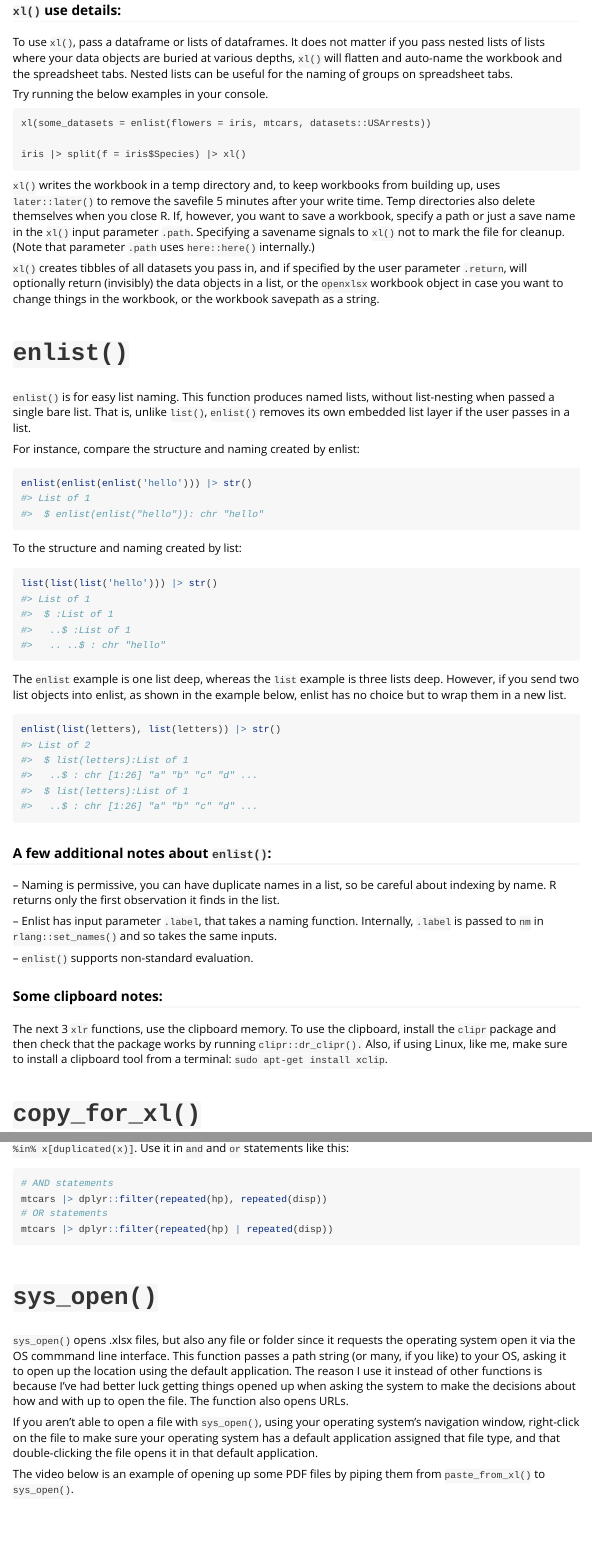
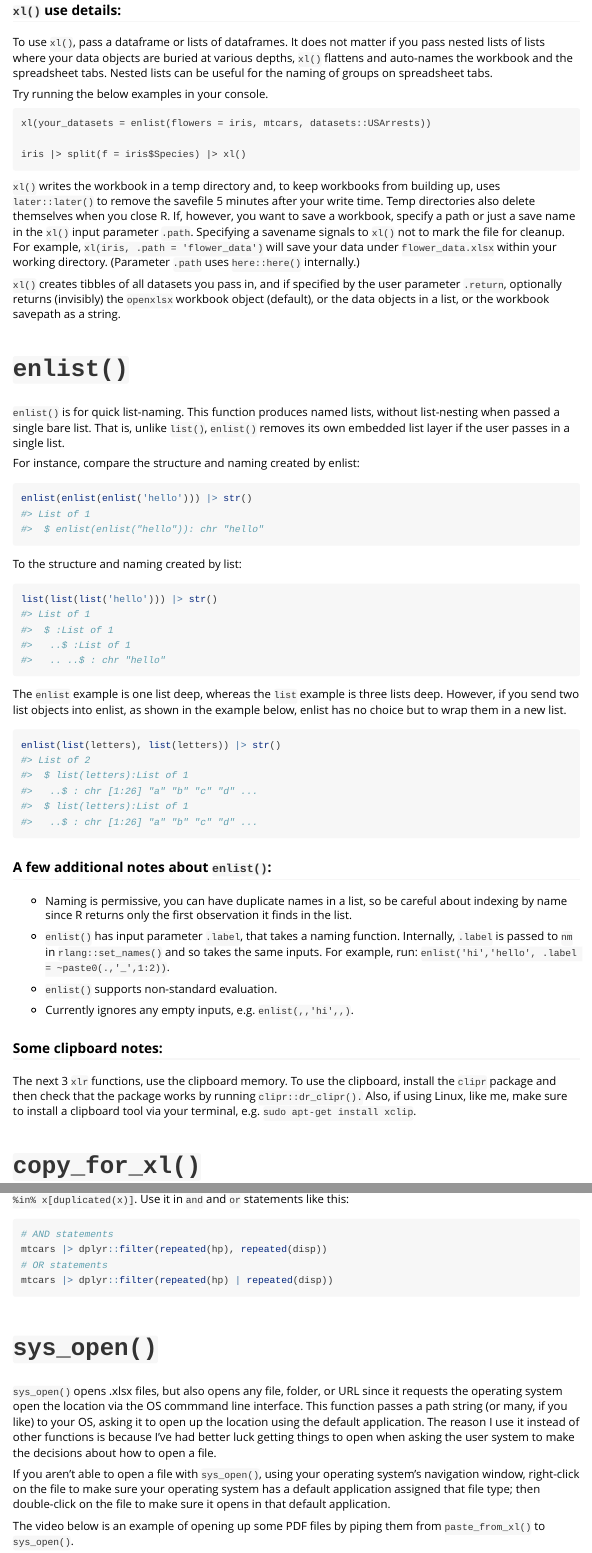
Before and after one commit to eauleaf/xlr, an R Markdown document (vignettes/xlr.Rmd): the page in a window 1100 px wide, from 1700 px down before the commit and from 1730 px down after it, so that both start at the same text, and a second part further down, joined at a grey line. Rendered offline with R 4.5, knitr and Pandoc, with nearby package versions; long lines of code are wrapped.

Commit message:
more vignettes work (published); corrected empty sys_open()

````diff
--- a/R/copy_for_xl.R
+++ b/R/copy_for_xl.R
@@ -83,8 +83,8 @@ copy_for_xl <- function(. = NULL){
   if( any(purrr::map_lgl(.out, is.list)) ) {
     nested_cols <- purrr::map_lgl(.out, is.list)
     cli::cat_line()
-    cli::cli_alert_danger('Data contains nested lists. Omitted {sum(nested_cols)} columns. ')
-    cli::cat_line('For complete data, consider running:  ')
+    cli::cli_alert_danger('Data contains nested lists. Omitted {sum(nested_cols)} nested columns.')
+    cli::cat_line('For more complete output, consider running:  ')
     cli::cli_alert('  xl({r_label})')
     cli::cat_line()
     .out <- .out[!nested_cols]
--- a/vignettes/xlr.Rmd
+++ b/vignettes/xlr.Rmd
@@ -109,14 +111,14 @@ data object becomes a labeled spreadsheet in the workbook.
 
 To use `xl()`, pass a dataframe or lists of dataframes. It does not
 matter if you pass nested lists of lists where your data objects are
-buried at various depths, `xl()` will flatten and auto-name the workbook
+buried at various depths, `xl()` flattens and auto-names the workbook
 and the spreadsheet tabs. Nested lists can be useful for the naming of
 groups on spreadsheet tabs.
 
 Try running the below examples in your console.
 
 ```
-xl(some_datasets = enlist(flowers = iris, mtcars, datasets::USArrests))
+xl(your_datasets = enlist(flowers = iris, mtcars, datasets::USArrests))
 
 iris |> split(f = iris$Species) |> xl()
 ```
@@ -126,23 +128,24 @@ from building up, uses `later::later()` to remove the savefile 5 minutes
 after your write time. Temp directories also delete themselves when you
 close R. If, however, you want to save a workbook, specify a path or
 just a save name in the `xl()` input parameter `.path`. Specifying a
-savename signals to `xl()` not to mark the file for cleanup. (Note that
-parameter `.path` uses `here::here()` internally.)
+savename signals to `xl()` not to mark the file for cleanup. For
+example, `xl(iris, .path = 'flower_data')` will save your data under
+`flower_data.xlsx` within your working directory. (Parameter `.path`
+uses `here::here()` internally.)
 
 `xl()` creates tibbles of all datasets you pass in, and if specified by
-the user parameter `.return`, will optionally return (invisibly) the
-data objects in a list, or the `openxlsx` workbook object in case you
-want to change things in the workbook, or the workbook savepath as a
-string.
+the user parameter `.return`, optionally returns (invisibly) the
+`openxlsx` workbook object (default), or the data objects in a list, or
+the workbook savepath as a string.
 
 <br>
 
 # `enlist()`
 
-`enlist()` is for easy list naming. This function produces named lists,
+`enlist()` is for quick list-naming. This function produces named lists,
 without list-nesting when passed a single bare list. That is, unlike
 `list()`, `enlist()` removes its own embedded list layer if the user
-passes in a list.
+passes in a single list.
 
 For instance, compare the structure and naming created by enlist:
 
@@ -167,22 +170,25 @@ enlist(list(letters), list(letters)) |> str()
 
 ### A few additional notes about `enlist()`:
 
--- Naming is permissive, you can have duplicate names in a list, so be
-careful about indexing by name. R returns only the first observation it
-finds in the list.
+-   Naming is permissive, you can have duplicate names in a list, so be
+    careful about indexing by name since R returns only the first
+    observation it finds in the list.
 
--- Enlist has input parameter `.label`, that takes a naming function.
-Internally, `.label` is passed to `nm` in `rlang::set_names()` and so
-takes the same inputs.
+-   `enlist()` has input parameter `.label`, that takes a naming
+    function. Internally, `.label` is passed to `nm` in
+    `rlang::set_names()` and so takes the same inputs. For example, run:
+    `enlist('hi','hello', .label = ~paste0(.,'_',1:2))`.
 
--- `enlist()` supports non-standard evaluation.
+-   `enlist()` supports non-standard evaluation.
+
+-   Currently ignores any empty inputs, e.g. `enlist(,,'hi',,)`.
 
 ### Some clipboard notes:
 
 The next 3 `xlr` functions, use the clipboard memory. To use the
 clipboard, install the `clipr` package and then check that the package
 works by running `clipr::dr_clipr().` Also, if using Linux, like me,
-make sure to install a clipboard tool from a terminal:
+make sure to install a clipboard tool via your terminal, e.g.
 `sudo apt-get install xclip`.
 
 <br>
@@ -358,20 +371,19 @@ mtcars |> dplyr::filter(repeated(hp) | repeated(disp))
 
 # `sys_open()`
 
-`sys_open()` opens .xlsx files, but also any file or folder since it
-requests the operating system open it via the OS commmand line
-interface. This function passes a path string (or many, if you like) to
-your OS, asking it to open up the location using the default
-application. The reason I use it instead of other functions is because
-I've had better luck getting things opened up when asking the system to
-make the decisions about how and with up to open the file. The function
-also opens URLs.
+`sys_open()` opens .xlsx files, but also opens any file, folder, or URL
+since it requests the operating system open the location via the OS
+commmand line interface. This function passes a path string (or many, if
+you like) to your OS, asking it to open up the location using the
+default application. The reason I use it instead of other functions is
+because I've had better luck getting things to open when asking the user
+system to make the decisions about how to open a file.
 
 If you aren't able to open a file with `sys_open()`, using your
 operating system's navigation window, right-click on the file to make
 sure your operating system has a default application assigned that file
-type, and that double-clicking the file opens it in that default
-application.
+type; then double-click on the file to make sure it opens in that
+default application.
 
 The video below is an example of opening up some PDF files by piping
 them from `paste_from_xl()` to `sys_open()`.
````
Also changed, not shown: R/scrub_tabnames.R (+1 -1 lines), R/sys_open.R (+3 -2 lines), vignettes/xlr.Rmd (81 more changed lines), 4 other files.
